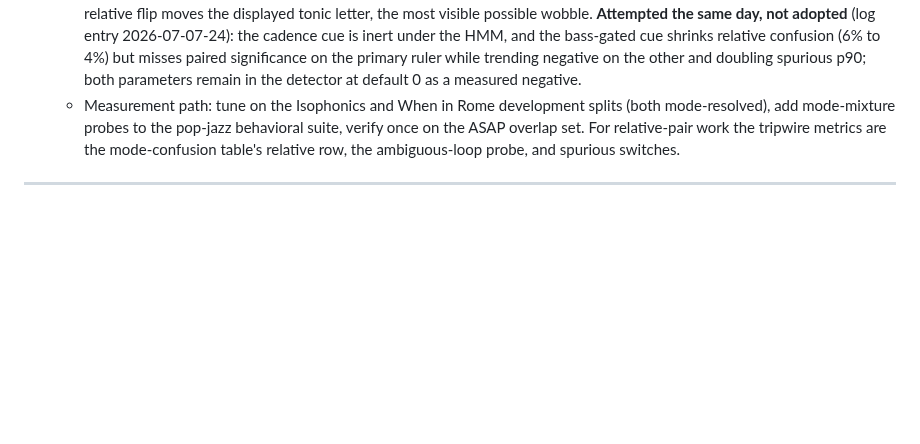
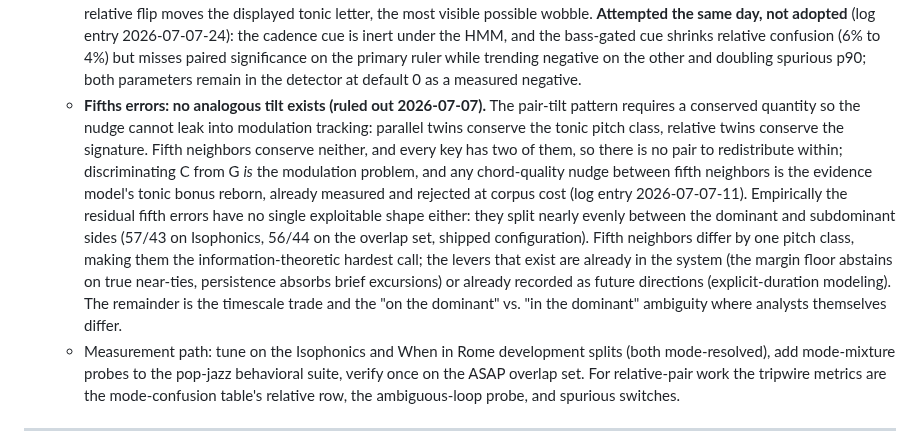
Before and after one commit to EarthmanMuons/whatchord, a Markdown page: research/whatkey/temporal-context-key-detection.md, the part around the change. Drawn GitHub-style; blank space fills up the shorter version.

Commit message:
Rule out a fifths-error tilt in the design doc
The pair-tilt pattern needs a conserved quantity to stay out of
modulation tracking (tonic pc for parallel twins, signature for relative
twins); fifth neighbors conserve neither and come two per key, so the
mechanism reduces to the already-rejected tonic bonus. Residual fifth
errors also split nearly evenly between the dominant and subdominant
sides on both corpora, leaving no single shape to target. Record the
principle and the measurement alongside the parallel (adopted) and
relative (measured negative) outcomes.

```diff
--- a/research/whatkey/temporal-context-key-detection.md
+++ b/research/whatkey/temporal-context-key-detection.md
@@ -612,6 +612,24 @@ Questions to resolve before implementing any algorithm:
     significance on the primary ruler while trending negative on the other and
     doubling spurious p90; both parameters remain in the detector at default 0
     as a measured negative.
+  - **Fifths errors: no analogous tilt exists (ruled out 2026-07-07).** The
+    pair-tilt pattern requires a conserved quantity so the nudge cannot leak
+    into modulation tracking: parallel twins conserve the tonic pitch class,
+    relative twins conserve the signature. Fifth neighbors conserve neither, and
+    every key has two of them, so there is no pair to redistribute within;
+    discriminating C from G _is_ the modulation problem, and any chord-quality
+    nudge between fifth neighbors is the evidence model's tonic bonus reborn,
+    already measured and rejected at corpus cost (log entry 2026-07-07-11).
+    Empirically the residual fifth errors have no single exploitable shape
+    either: they split nearly evenly between the dominant and subdominant sides
+    (57/43 on Isophonics, 56/44 on the overlap set, shipped configuration).
+    Fifth neighbors differ by one pitch class, making them the
+    information-theoretic hardest call; the levers that exist are already in the
+    system (the margin floor abstains on true near-ties, persistence absorbs
+    brief excursions) or already recorded as future directions
+    (explicit-duration modeling). The remainder is the timescale trade and the
+    "on the dominant" vs. "in the dominant" ambiguity where analysts themselves
+    differ.
   - Measurement path: tune on the Isophonics and When in Rome development splits
     (both mode-resolved), add mode-mixture probes to the pop-jazz behavioral
     suite, verify once on the ASAP overlap set. For relative-pair work the
```
